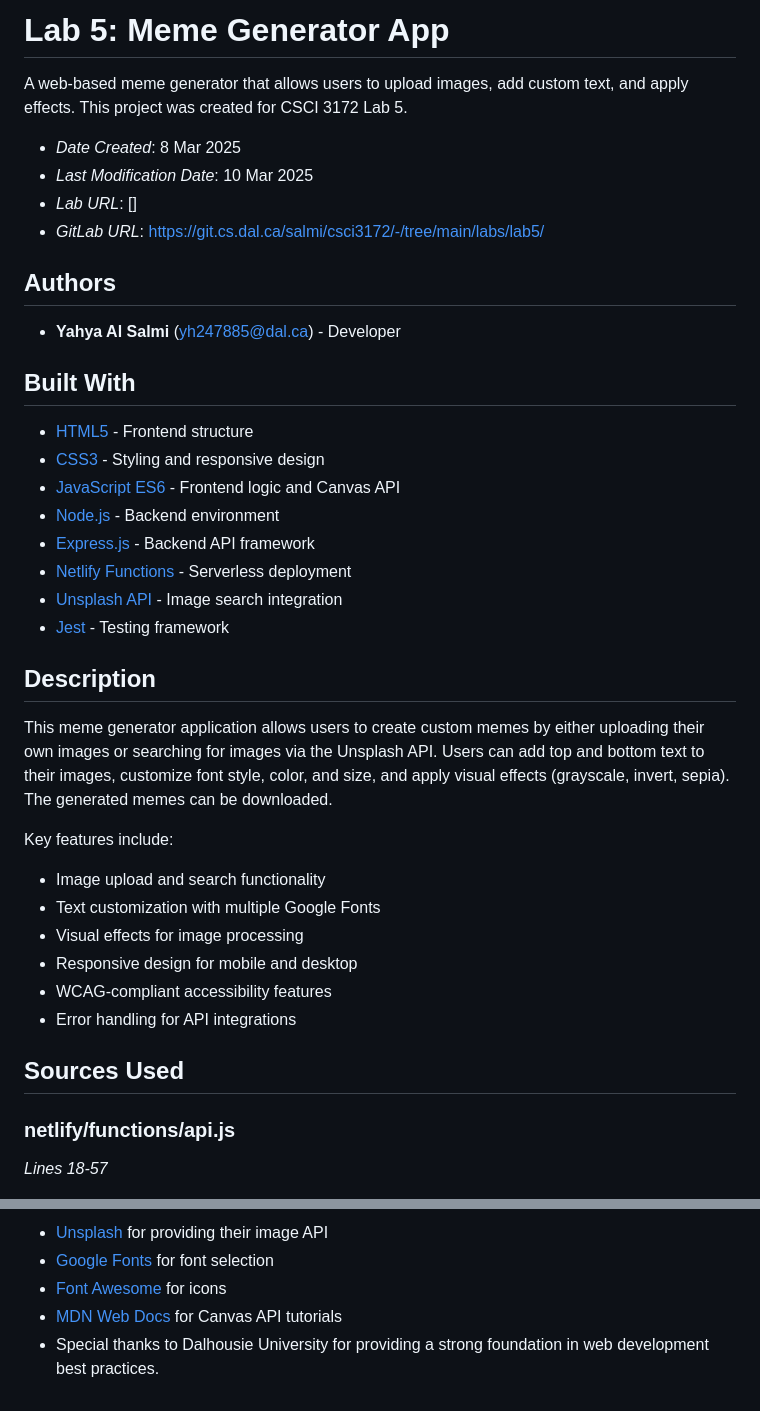
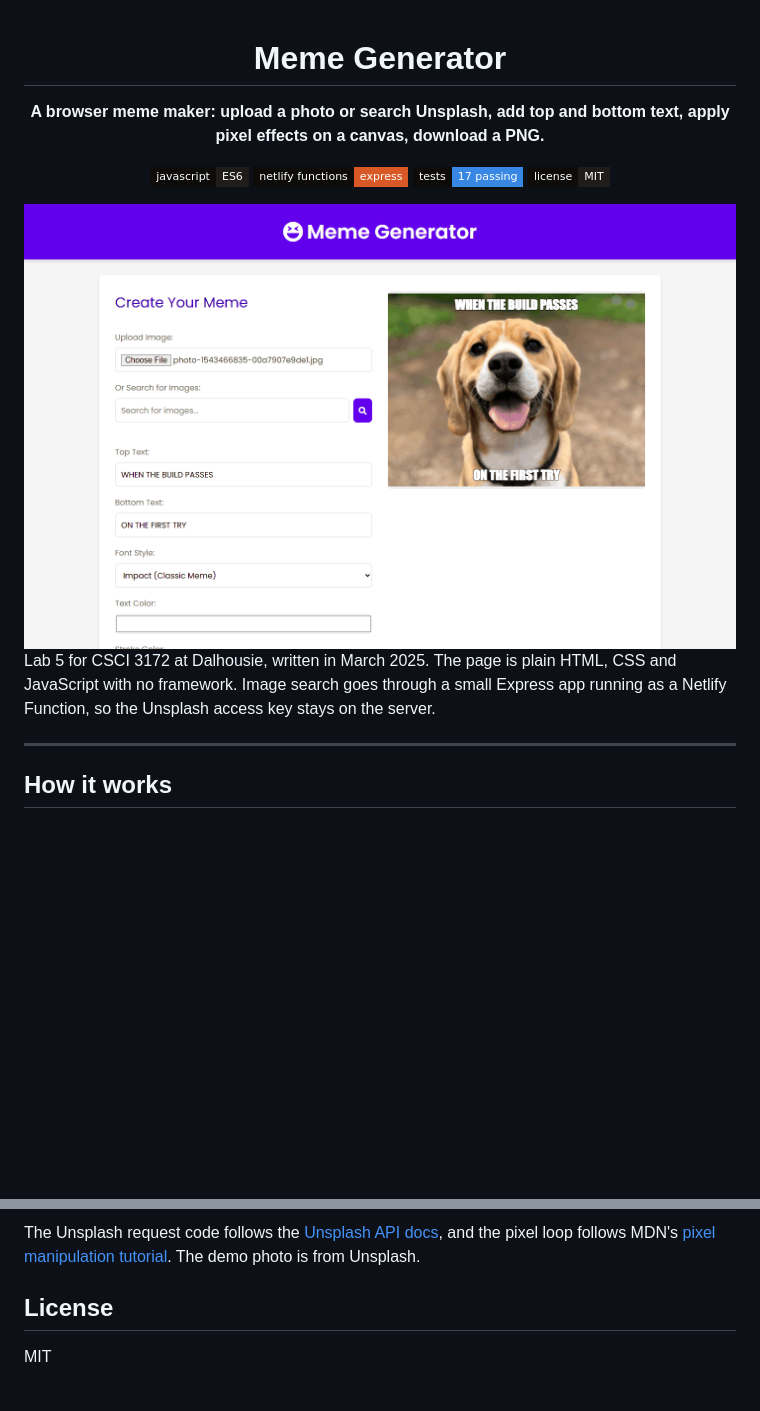
Before and after one commit to EllE961/lab5csci3172, a Markdown page: README.md, 2 parts joined by grey strips. Drawn GitHub-style; pictures changed too: docs/assets/editor.png (added); badges without logos; blank space fills up the shorter version.

```diff
--- a/README.md
+++ b/README.md
@@ -1,43 +1,23 @@
-# Lab 5: Meme Generator App
+<div align="center">
 
-A web-based meme generator that allows users to upload images, add custom text, and apply effects. This project was created for CSCI 3172 Lab 5.
+# Meme Generator
 
-- _Date Created_: 8 Mar 2025
-- _Last Modification Date_: 10 Mar 2025
-- _Lab URL_: []
-- _GitLab URL_: [https://git.cs.dal.ca/salmi/csci3172/-/tree/main/labs/lab5/](https://git.cs.dal.ca/salmi/csci3172/-/tree/main/labs/lab5/)
+**A browser meme maker: upload a photo or search Unsplash, add top and bottom text, apply pixel effects on a canvas, download a PNG.**
 
-## Authors
+![javascript](https://img.shields.io/badge/javascript-ES6-1f1d1b?style=flat-square&labelColor=0d0c0b)
+![netlify](https://img.shields.io/badge/netlify%20functions-express-d95926?style=flat-square&labelColor=0d0c0b)
+![tests](https://img.shields.io/badge/tests-17%20passing-3987e5?style=flat-square&labelColor=0d0c0b)
+![license](https://img.shields.io/badge/license-MIT-1f1d1b?style=flat-square&labelColor=0d0c0b)
 
-- **Yahya Al Salmi** ([yh247885@dal.ca](mailto:yh247885@dal.ca)) - Developer
+<img src="docs/assets/editor.png" alt="Meme Generator with an uploaded beagle photo and Impact text reading WHEN THE BUILD PASSES / ON THE FIRST TRY" width="100%">
 
-## Built With
+</div>
 
-- [HTML5](https://developer.mozilla.org/en-US/docs/Web/HTML) - Frontend structure
-- [CSS3](https://developer.mozilla.org/en-US/docs/Web/CSS) - Styling and responsive design
-- [JavaScript ES6](https://developer.mozilla.org/en-US/docs/Web/JavaScript) - Frontend logic and Canvas API
-- [Node.js](https://nodejs.org/) - Backend environment
-- [Express.js](https://expressjs.com/) - Backend API framework
-- [Netlify Functions](https://www.netlify.com/products/functions/) - Serverless deployment
-- [Unsplash API](https://unsplash.com/developers) - Image search integration
-- [Jest](https://jestjs.io/) - Testing framework
+Lab 5 for CSCI 3172 at Dalhousie, written in March 2025. The page is plain HTML, CSS and JavaScript with no
+framework. Image search goes through a small Express app running as a Netlify Function, so the Unsplash access key
+stays on the server.
 
-## Description
+---
 
-This meme generator application allows users to create custom memes by either uploading their own images or searching for images via the Unsplash API. Users can add top and bottom text to their images, customize font style, color, and size, and apply visual effects (grayscale, invert, sepia). The generated memes can be downloaded.
+## How it works
 
-Key features include:
-
-- Image upload and search functionality
-- Text customization with multiple Google Fonts
-- Visual effects for image processing
-- Responsive design for mobile and desktop
-- WCAG-compliant accessibility features
-- Error handling for API integrations
-
-## Sources Used
-
-### netlify/functions/api.js
-
-_Lines 18-57_
-
@@ -181,6 +85,8 @@ function grayscale(pixels) {
 
-- [Unsplash](https://unsplash.com/) for providing their image API
-- [Google Fonts](https://fonts.google.com/) for font selection
-- [Font Awesome](https://fontawesome.com/) for icons
-- [MDN Web Docs](https://developer.mozilla.org/) for Canvas API tutorials
-- Special thanks to Dalhousie University for providing a strong foundation in web development best practices.
+The Unsplash request code follows the [Unsplash API docs](https://unsplash.com/documentation), and the pixel loop
+follows MDN's [pixel manipulation tutorial](https://developer.mozilla.org/en-US/docs/Web/API/Canvas_API/Tutorial/Pixel_manipulation_with_canvas).
+The demo photo is from Unsplash.
+
+## License
+
+MIT
```
Also changed, not shown: other parts of README.md (+49 -125 lines), docs/assets/effects.png (added), 4 other files.
